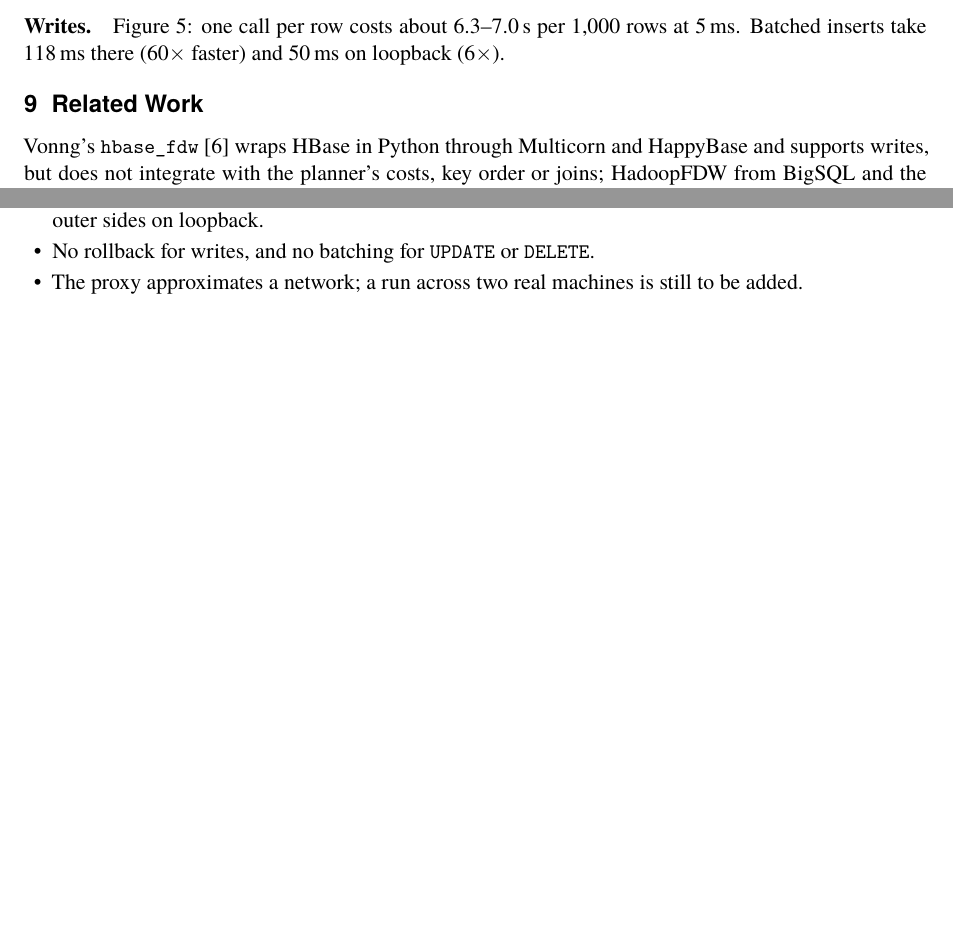
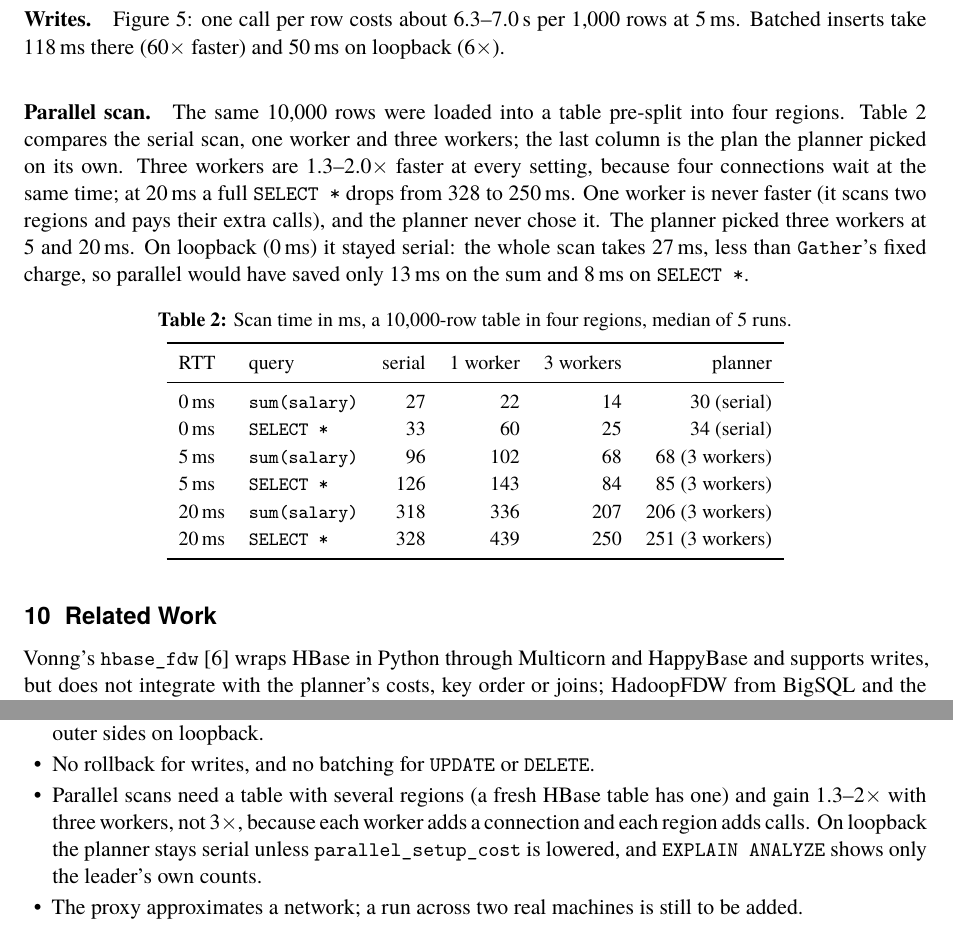
Before and after one commit to yash7312/CS631_project_Hbase, a LaTeX paper (docs/hbase_fdw_report.tex): two parts of page 6 of 7 before the commit and two parts of page 7 of 8 after it, joined at a grey line, cut so that both start at the same text, the shorter picture padded with empty space. Compiled offline with XeLaTeX.

Commit message:
Report: add parallel scan by region (section, results table, abstract, limits)
8 pages. Numbers from check_h2 on real HBase.

Co-Authored-By: Claude Sonnet 5.5 <noreply@anthropic.com>
Claude-Session: https://claude.ai/code/session_01DAMr2gkKNTeVGdbt2QMNB5

```diff
--- a/docs/hbase_fdw_report.tex
+++ b/docs/hbase_fdw_report.tex
@@ -198,6 +207,26 @@ HBase writes behave differently from PostgreSQL's. A put on an existing key over
 
 \paragraph{Writes.} Figure~\ref{fig:writes}: one call per row costs about 6.3--7.0\,s per 1{,}000 rows at 5\,ms. Batched inserts take 118\,ms there (60$\times$ faster) and 50\,ms on loopback (6$\times$).
 
+\paragraph{Parallel scan.} The same 10{,}000 rows were loaded into a table pre-split into four regions. Table~\ref{tab:par} compares the serial scan, one worker and three workers; the last column is the plan the planner picked on its own. Three workers are 1.3--2.0$\times$ faster at every setting, because four connections wait at the same time; at 20\,ms a full \code{SELECT *} drops from 328 to 250\,ms. One worker is never faster (it scans two regions and pays their extra calls), and the planner never chose it. The planner picked three workers at 5 and 20\,ms. On loopback (0\,ms) it stayed serial: the whole scan takes 27\,ms, less than \code{Gather}'s fixed charge, so parallel would have saved only 13\,ms on the sum and 8\,ms on \code{SELECT *}.
+
+\begin{table}[htbp]
+\centering\small
+\caption{Scan time in ms, a 10{,}000-row table in four regions, median of 5 runs.}
+\label{tab:par}
+\begin{tabular}{llrrrr}
+\toprule
+RTT & query & serial & 1 worker & 3 workers & planner \\
+\midrule
+0\,ms & \code{sum(salary)} & 27 & 22 & 14 & 30 (serial) \\
+0\,ms & \code{SELECT *} & 33 & 60 & 25 & 34 (serial) \\
+5\,ms & \code{sum(salary)} & 96 & 102 & 68 & 68 (3 workers) \\
+5\,ms & \code{SELECT *} & 126 & 143 & 84 & 85 (3 workers) \\
+20\,ms & \code{sum(salary)} & 318 & 336 & 207 & 206 (3 workers) \\
+20\,ms & \code{SELECT *} & 328 & 439 & 250 & 251 (3 workers) \\
+\bottomrule
+\end{tabular}
+\end{table}
+
 \section{Related Work}
 Vonng's \code{hbase\_fdw}~\cite{vonng} wraps HBase in Python through Multicorn and HappyBase and supports writes, but does not integrate with the planner's costs, key order or joins; HadoopFDW from BigSQL and the CData JDBC wrapper are similar bridges. Apache Phoenix~\cite{phoenix} goes the other way and builds a SQL engine inside HBase. Among PostgreSQL wrappers, \code{postgres\_fdw}~\cite{pgfdw} can ask the remote server for estimates and batches inserts, but its startup and per-tuple costs are fixed options rather than measured from the network.
 
@@ -209,6 +238,7 @@ Costing communication is old: the R* optimizer modelled message and transfer cos
 \item Only the row key is indexed, so other filters still scan; HBase server-side filters could push down equality on other columns.
 \item The batched join handles a plain-column key, not expressions; a hash join can still win for very large outer sides on loopback.
 \item No rollback for writes, and no batching for \code{UPDATE} or \code{DELETE}.
+\item Parallel scans need a table with several regions (a fresh HBase table has one) and gain 1.3--2$\times$ with three workers, not 3$\times$, because each worker adds a connection and each region adds calls. On loopback the planner stays serial unless \code{parallel\_setup\_cost} is lowered, and \code{EXPLAIN ANALYZE} shows only the leader's own counts.
 \item The proxy approximates a network; a run across two real machines is still to be added.
 \end{itemize}
 
```
Also changed, not shown: docs/hbase_fdw_report.pdf, docs/hbase_fdw_report.tex (15 more changed lines), 3 other files.
